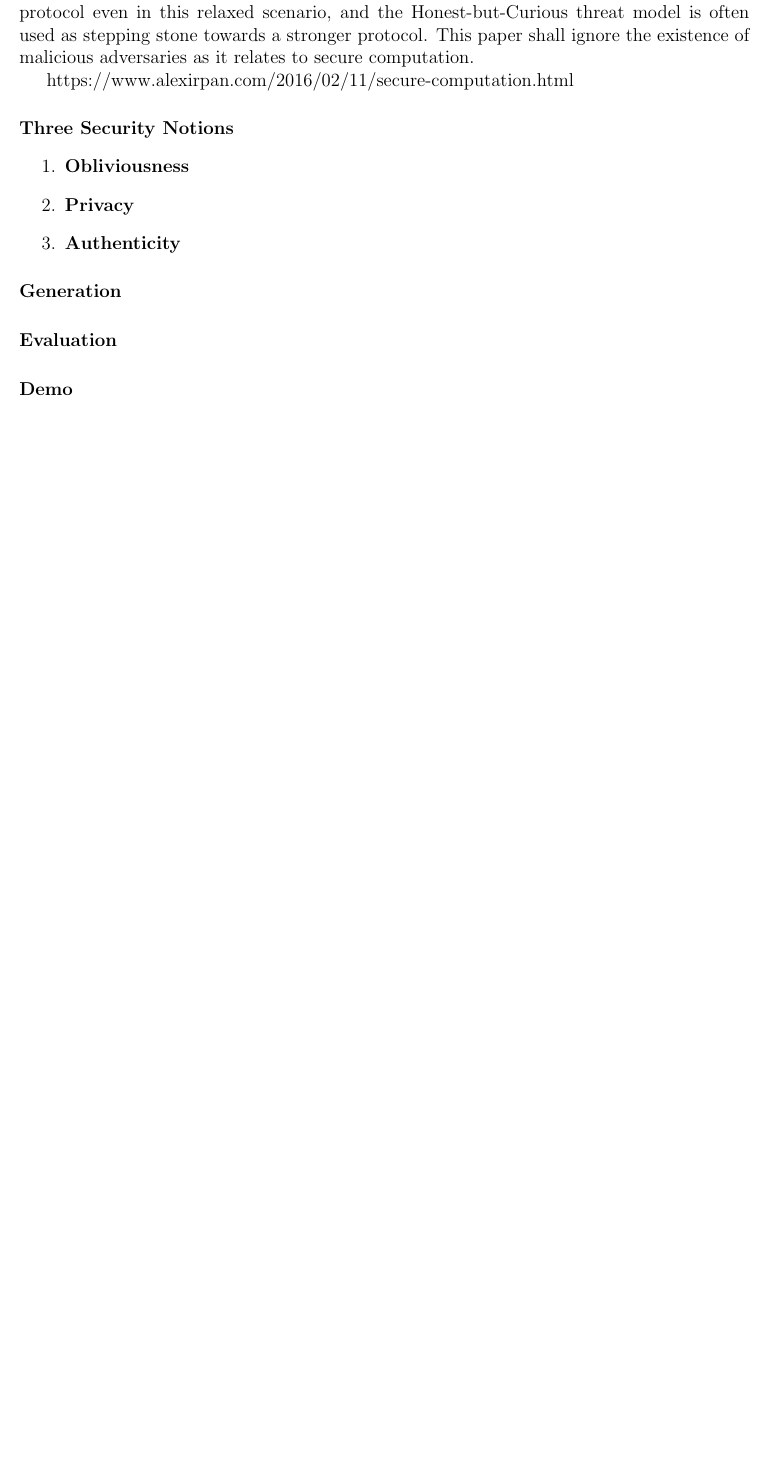
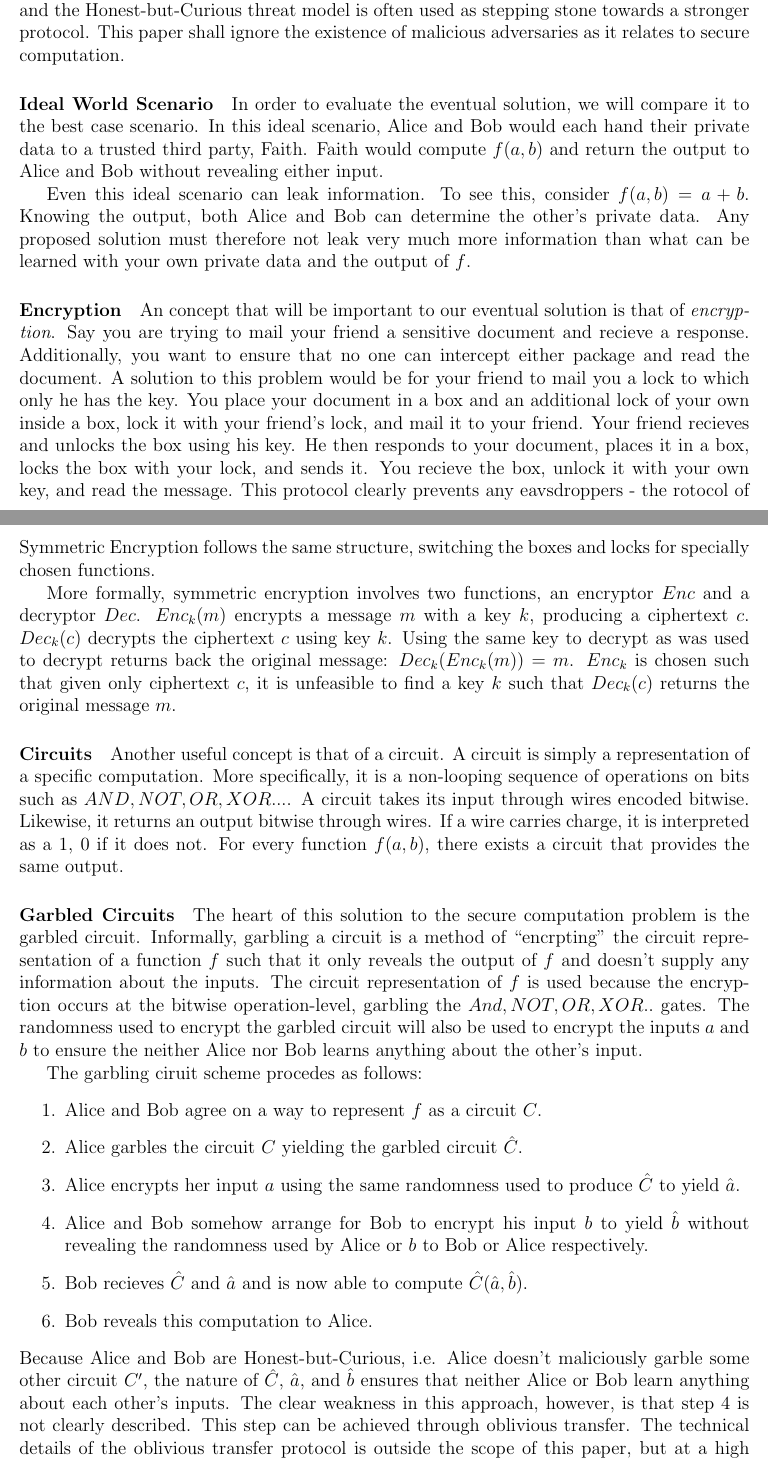
Before and after one commit to ninjha01/ind, a LaTeX thesis (writeup/main.tex, which reads writeup/Body.tex): part of page 2 of 7 before the commit and two parts of pages 2 and 3 of 10 after it, the two joined at a grey line, cut so that both start at the same text, the shorter picture padded with empty space. Compiled offline with pdfLaTeX.

Commit message:
rough draft sans garbled demo

```diff
--- a/writeup/Body.tex
+++ b/writeup/Body.tex
@@ -31,20 +31,35 @@ same, & \text{otherwise}.
 
 \paragraph{Security Guarantee}
 In our imagined scenario, both Alice and Bob will adhere to the \textit{Honest-but-Curious} model. In this model, neither Alice or Bob will lie, and both will follow the protocol. However, both Alice and Bob will analyze any messages sent between them and try to identify the other person's input.
+
+\paragraph{}
 It is important to note that the assumption that Alice and Bob will not lie is a fairly tenuous one. It is still fairly difficult to build a secure protocol even in this relaxed scenario, and the Honest-but-Curious threat model is often used as stepping stone towards a stronger protocol. This paper shall ignore the existence of malicious adversaries as it relates to secure computation.
 
-https://www.alexirpan.com/2016/02/11/secure-computation.html
+\paragraph{Ideal World Scenario}
+In order to evaluate the eventual solution, we will compare it to the best case scenario. In this ideal scenario, Alice and Bob would each hand their private data to a trusted third party, Faith. Faith would compute $f(a,b)$ and return the output to Alice and Bob without revealing either input.
 
-\paragraph{Three Security Notions}
+Even this ideal scenario can leak information. To see this, consider $f(a, b) = a + b$. Knowing the output, both Alice and Bob can determine the other's private data. Any proposed solution must therefore not leak very much more information than what can be learned with your own private data and the output of $f$.
 
+\paragraph{Encryption}
+An concept that will be important to our eventual solution is that of \textit{encryption}. Say you are trying to mail your friend a sensitive document and recieve a response. Additionally, you want to ensure that no one can intercept either package and read the document. A solution to this problem would be for your friend to mail you a lock to which only he has the key. You place your document in a box and an additional lock of your own inside a box, lock it with your friend's lock, and mail it to your friend. Your friend recieves and unlocks the box using his key. He then responds to your document, places it in a box, locks the box with your lock, and sends it. You recieve the box, unlock it with your own key, and read the message. This protocol clearly prevents any eavsdroppers - the rotocol of Symmetric Encryption follows the same structure, switching the boxes and locks for specially chosen functions.
+
+More formally, symmetric encryption involves two functions, an encryptor $Enc$ and a decryptor $Dec$. $Enc_k(m)$ encrypts a message $m$ with a key $k$, producing a ciphertext $c$. $Dec_k(c)$ decrypts the ciphertext $c$ using key $k$. Using the same key to decrypt as was used to decrypt returns back the original message: $Dec_k(Enc_k(m)) = m$. $Enc_k$ is chosen such that given only ciphertext $c$, it is unfeasible to find a key $k$ such that $Dec_k(c)$ returns the original message $m$.
+
+\paragraph{Circuits}
+Another useful concept is that of a circuit. A circuit is simply a representation of a specific computation. More specifically, it is a non-looping sequence of operations on bits such as $AND, NOT, OR, XOR...$. A circuit takes its input through wires encoded bitwise. Likewise, it returns an output bitwise through wires. If a wire carries charge, it is interpreted as a $1$, $0$ if it does not. For every function $f(a,b)$, there exists a circuit that provides the same output.
+
+\paragraph{Garbled Circuits}
+The heart of this solution to the secure computation problem is the garbled circuit. Informally, garbling a circuit is a method of ``encrpting'' the circuit representation of a function $f$ such that it only reveals the output of $f$ and doesn't supply any information about the inputs. The circuit representation of $f$ is used because the encryption occurs at the bitwise operation-level, garbling the $And, NOT, OR, XOR..$ gates. The randomness used to encrypt the garbled circuit will also be used to encrypt the inputs $a$ and $b$ to ensure the neither Alice nor Bob learns anything about the other's input.
+
+The garbling ciruit scheme procedes as follows:
 \begin{enumerate}
-\item \textbf{Obliviousness}
-\item \textbf{Privacy}
-\item \textbf{Authenticity}
+\item Alice and Bob agree on a way to represent $f$ as a circuit $C$.
+\item Alice garbles the circuit $C$ yielding the garbled circuit $\hat{C}$.
+\item Alice encrypts her input $a$ using the same randomness used to produce $\hat{C}$ to yield $\hat{a}$.
+\item Alice and Bob somehow arrange for Bob to encrypt his input $b$ to yield $\hat{b}$ without revealing the randomness used by Alice or $b$ to Bob or Alice respectively.
+\item Bob recieves $\hat{C}$ and $\hat{a}$ and is now able to compute $\hat{C}(\hat{a}, \hat{b})$.
+\item Bob reveals this computation to Alice.
 \end{enumerate}
-
-\paragraph{Generation}
-
-\paragraph{Evaluation}
+Because Alice and Bob are Honest-but-Curious, i.e. Alice doesn't maliciously garble some other circuit $C'$, the nature of $\hat{C}$, $\hat{a}$, and $\hat{b}$ ensures that neither Alice or Bob learn anything about each other's inputs. The clear weakness in this approach, however, is that step 4 is not clearly described. This step can be achieved through oblivious transfer. The technical details of the oblivious transfer protocol is outside the scope of this paper, but at a high level, the protocol approximates the trusted third party Faith, ensuring that eavsdroppers learn sensitive data with low probability.
 
 \paragraph{Demo}
@@ -51,4 +67,5 @@ https://www.alexirpan.com/2016/02/11/secure-computation.html
 
+\pagebreak
 \section{Private Edit Distance}
 
 \paragraph{Introduction}
--- a/writeup/main.tex
+++ b/writeup/main.tex
@@ -4,7 +4,7 @@
 \usepackage{epsfig}
 \usepackage{fullpage}
 \usepackage{graphicx}
-\graphicspath{ {images/} }
+\graphicspath{ {figures/} }
 
 \begin{document}
 \input{preamble.tex}
```
Also changed, not shown: writeup/Body.tex (16 more changed lines), writeup/main.tex (2 more changed lines).
